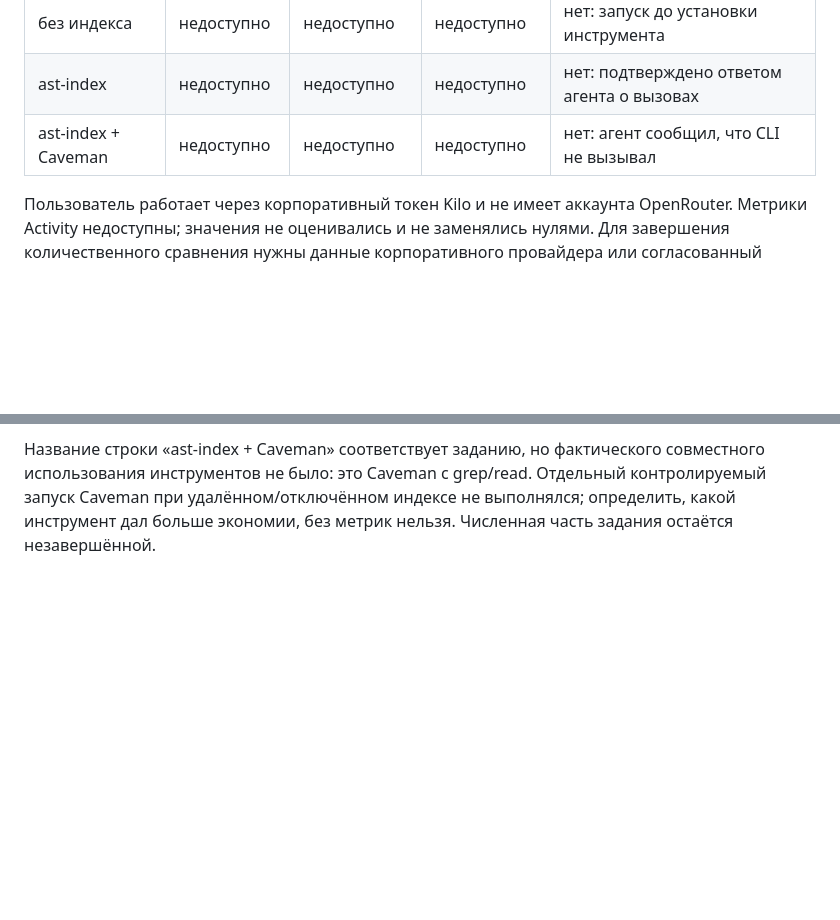
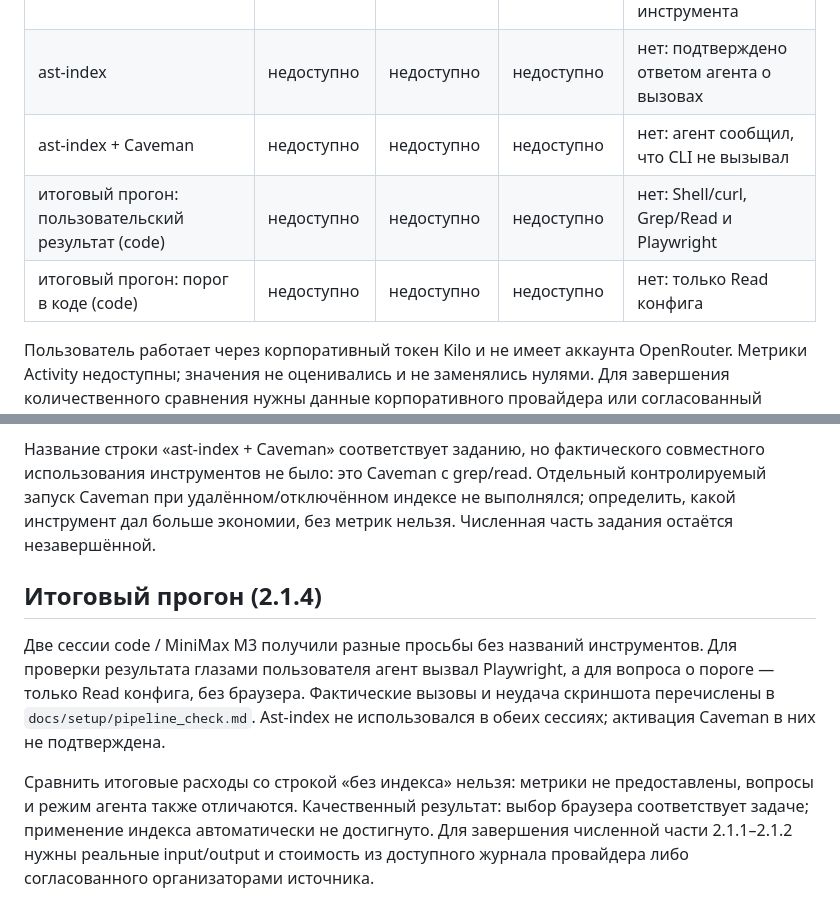
Before and after one commit to dpdklzn/carmoney-lab-dpdklzn, a Markdown page: docs/metrics/tokens_d2.md, 2 parts joined by grey strips. Rendered like a GitHub page; blank space fills up the shorter version.

```diff
--- a/docs/metrics/tokens_d2.md
+++ b/docs/metrics/tokens_d2.md
@@ -13,6 +13,8 @@
 | без индекса | недоступно | недоступно | недоступно | нет: запуск до установки инструмента |
 | ast-index | недоступно | недоступно | недоступно | нет: подтверждено ответом агента о вызовах |
 | ast-index + Caveman | недоступно | недоступно | недоступно | нет: агент сообщил, что CLI не вызывал |
+| итоговый прогон: пользовательский результат (code) | недоступно | недоступно | недоступно | нет: Shell/curl, Grep/Read и Playwright |
+| итоговый прогон: порог в коде (code) | недоступно | недоступно | недоступно | нет: только Read конфига |
 
 Пользователь работает через корпоративный токен Kilo и не имеет аккаунта OpenRouter. Метрики Activity недоступны; значения не оценивались и не заменялись нулями. Для завершения количественного сравнения нужны данные корпоративного провайдера или согласованный организаторами источник статистики. Если одна сессия выполняет несколько запросов к модели, учитывается их суммарный расход; по возможности отдельно фиксируются кешированные токены.
 
@@ -92,3 +94,9 @@ npx skills add JuliusBrussee/caveman -a kilo -g -y
 Итог в одну строку: экономия input/output и стоимости неизвестна без метрик; основные правила сохранены, но несколько мест и пояснений потеряны, а безусловное approve на границе сформулировано неверно.
 
 Название строки «ast-index + Caveman» соответствует заданию, но фактического совместного использования инструментов не было: это Caveman с grep/read. Отдельный контролируемый запуск Caveman при удалённом/отключённом индексе не выполнялся; определить, какой инструмент дал больше экономии, без метрик нельзя. Численная часть задания остаётся незавершённой.
+
+## Итоговый прогон (2.1.4)
+
+Две сессии code / MiniMax M3 получили разные просьбы без названий инструментов. Для проверки результата глазами пользователя агент вызвал Playwright, а для вопроса о пороге — только Read конфига, без браузера. Фактические вызовы и неудача скриншота перечислены в `docs/setup/pipeline_check.md`. Ast-index не использовался в обеих сессиях; активация Caveman в них не подтверждена.
+
+Сравнить итоговые расходы со строкой «без индекса» нельзя: метрики не предоставлены, вопросы и режим агента также отличаются. Качественный результат: выбор браузера соответствует задаче; применение индекса автоматически не достигнуто. Для завершения численной части 2.1.1–2.1.2 нужны реальные input/output и стоимость из доступного журнала провайдера либо согласованного организаторами источника.
```
Also changed, not shown: docs/setup/pipeline_check.md (added, +34 -0 lines).
